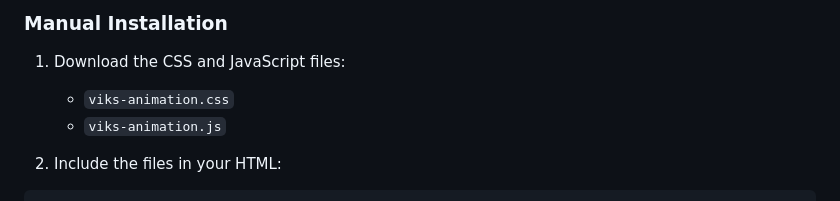
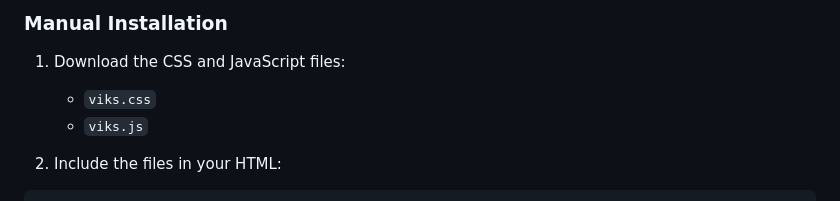
Before and after one commit to Vixsry/viks-animation, a Markdown page: README.md, the part around one of its changes. Drawn GitHub-style.

````diff
--- a/README.md
+++ b/README.md
@@ -78,8 +78,8 @@ Add to your HTML:
 ### Manual Installation
 
 1. Download the CSS and JavaScript files:
-   - `viks-animation.css`
-   - `viks-animation.js`
+   - `viks.css`
+   - `viks.js`
 
 2. Include the files in your HTML:
 ```html
````
Also changed, not shown: other parts of README.md (+2 -2 lines).
